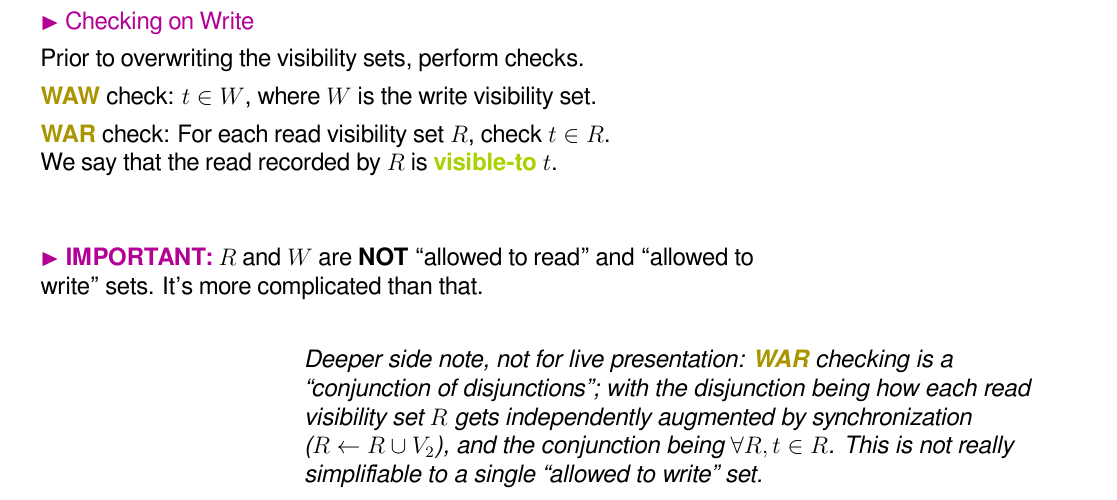
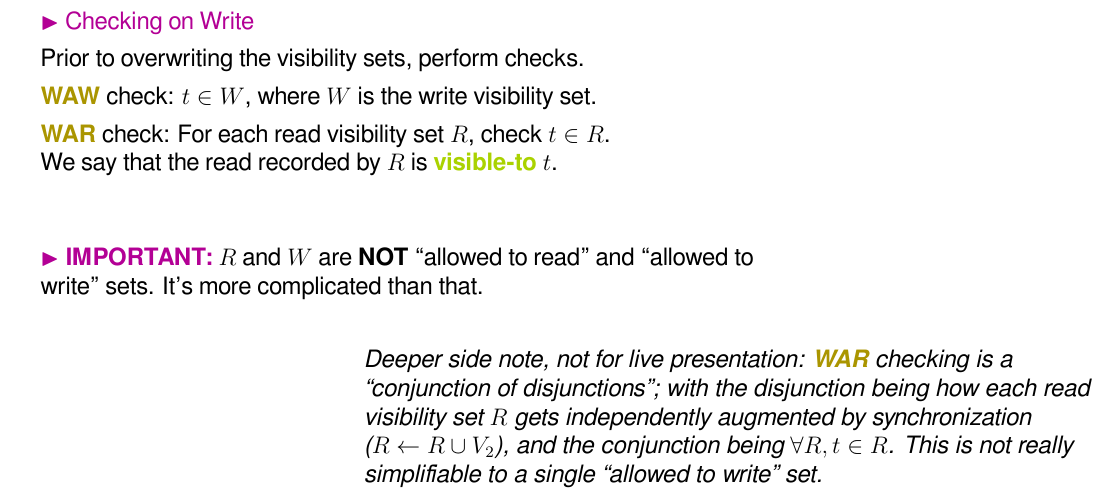
Before and after one commit to akeley98/spork, a LaTeX document (docs/spork_2024.tex, which reads docs/slides_common.tex): part of page 16 of 25, cut so that both start at the same text. Compiled offline with XeLaTeX; a missing font is replaced by an installed copy or a similar font.

Commit message:
Fix parfill messing up hfill and minipage

```diff
--- a/docs/slides_common.tex
+++ b/docs/slides_common.tex
@@ -10,7 +10,7 @@
 \usepackage{listings}
 \usepackage{caption}
 \usepackage{colortbl}
-\usepackage[parfill]{parskip}
+\usepackage[parfill=0pt]{parskip}
 \usepackage[mathscr]{euscript}
 \usepackage[usenames,dvipsnames,svgnames,table,hyperref]{xcolor}
 \usepackage[hidelinks]{hyperref}
```
